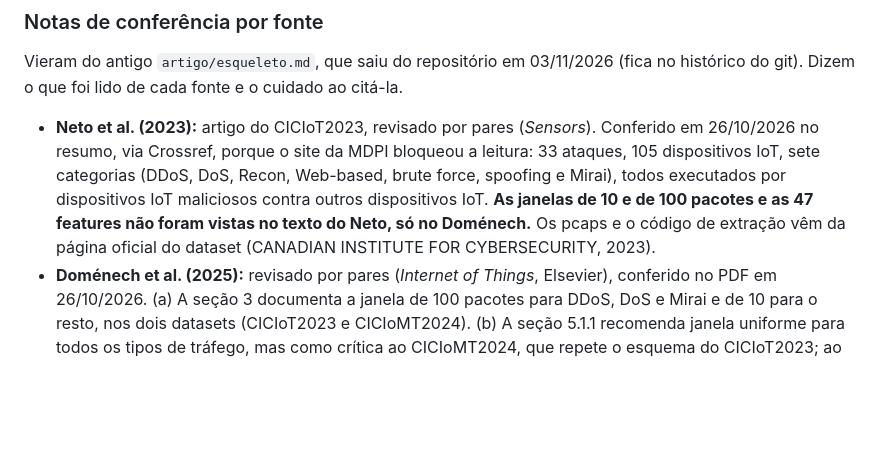
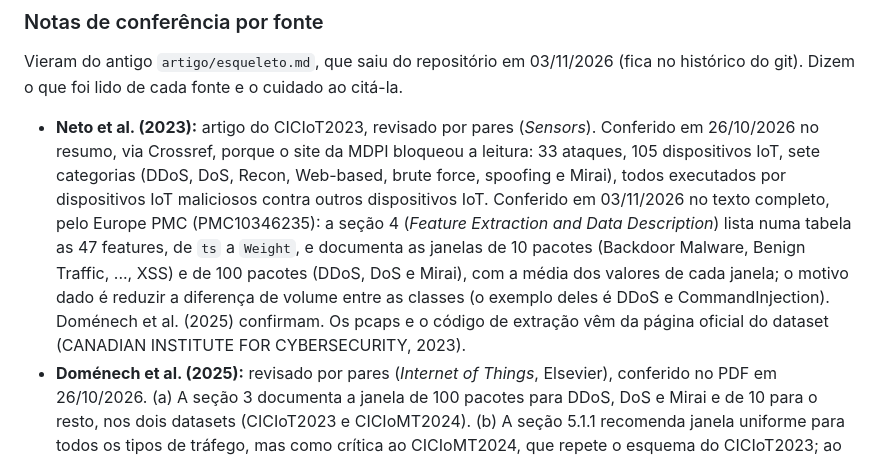
Before and after one commit to stermiix/SentryIoT, a Markdown page: referencias/README.md, the part around the change. GitHub-like rendering; blank space fills up the shorter version.

Commit message:
Referências: o Neto (seção 4) documenta as janelas, a média e as 47 features
Conferido em 03/11/2026 no texto completo (Europe PMC, PMC10346235). A nota
dizia que isso só aparecia no Doménech; a citação no artigo já estava certa.

```diff
--- a/referencias/README.md
+++ b/referencias/README.md
@@ -30,10 +30,14 @@ do git). Dizem o que foi lido de cada fonte e o cuidado ao citá-la.
 - **Neto et al. (2023):** artigo do CICIoT2023, revisado por pares (*Sensors*). Conferido em
   26/10/2026 no resumo, via Crossref, porque o site da MDPI bloqueou a leitura: 33 ataques, 105
   dispositivos IoT, sete categorias (DDoS, DoS, Recon, Web-based, brute force, spoofing e Mirai),
-  todos executados por dispositivos IoT maliciosos contra outros dispositivos IoT. **As janelas de
-  10 e de 100 pacotes e as 47 features não foram vistas no texto do Neto, só no Doménech.** Os
-  pcaps e o código de extração vêm da página oficial do dataset (CANADIAN INSTITUTE FOR
-  CYBERSECURITY, 2023).
+  todos executados por dispositivos IoT maliciosos contra outros dispositivos IoT. Conferido em
+  03/11/2026 no texto completo, pelo Europe PMC (PMC10346235): a seção 4 (*Feature Extraction and
+  Data Description*) lista numa tabela as 47 features, de `ts` a `Weight`, e documenta as janelas
+  de 10 pacotes (Backdoor Malware, Benign Traffic, ..., XSS) e de 100 pacotes (DDoS, DoS e Mirai),
+  com a média dos valores de cada janela; o motivo dado é reduzir a diferença de volume entre as
+  classes (o exemplo deles é DDoS e CommandInjection). Doménech et al. (2025) confirmam. Os pcaps e
+  o código de extração vêm da página oficial do dataset (CANADIAN INSTITUTE FOR CYBERSECURITY,
+  2023).
 - **Doménech et al. (2025):** revisado por pares (*Internet of Things*, Elsevier), conferido no
   PDF em 26/10/2026. (a) A seção 3 documenta a janela de 100 pacotes para DDoS, DoS e Mirai e de
   10 para o resto, nos dois datasets (CICIoT2023 e CICIoMT2024). (b) A seção 5.1.1 recomenda janela
```
